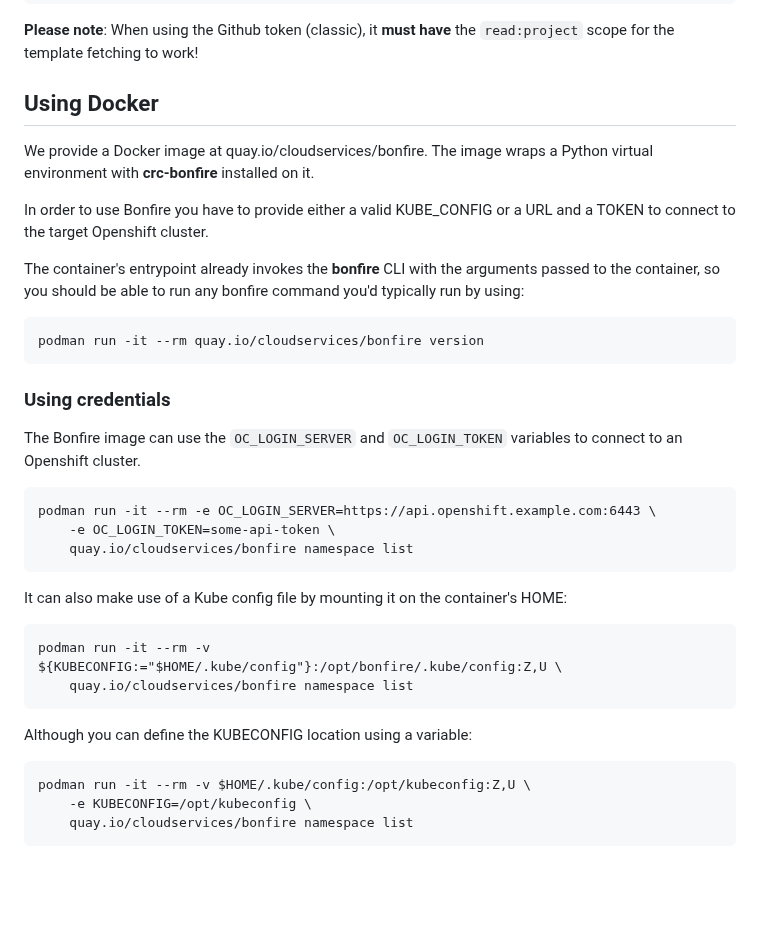
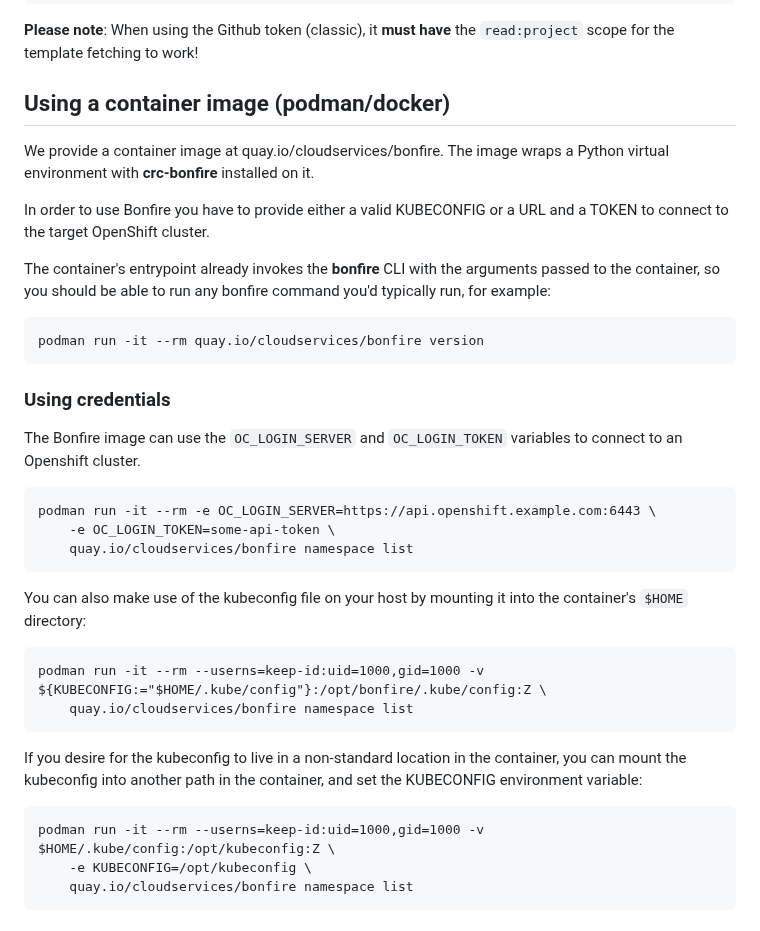
Before and after one commit to RedHatInsights/bonfire, a Markdown page: README.md, the part around the change. GitHub-like rendering; blank space fills up the shorter version.

Commit message:
Tweaks to README and podman run commands

````diff
--- a/README.md
+++ b/README.md
@@ -67,13 +67,13 @@ echo 'GITHUB_TOKEN=<your api token>' >> ~/.config/bonfire/env
 
 **Please note**: When using the Github token (classic), it **must have** the `read:project` scope for the template fetching to work!
 
-## Using Docker
+## Using a container image (podman/docker)
 
-We provide a Docker image at quay.io/cloudservices/bonfire. The image wraps a Python virtual environment with **crc-bonfire** installed on it.
+We provide a container image at quay.io/cloudservices/bonfire. The image wraps a Python virtual environment with **crc-bonfire** installed on it.
 
-In order to use Bonfire you have to provide either a valid KUBE_CONFIG or a URL and a TOKEN to connect to the target Openshift cluster.
+In order to use Bonfire you have to provide either a valid KUBECONFIG or a URL and a TOKEN to connect to the target OpenShift cluster.
 
-The container's entrypoint already invokes the **bonfire** CLI with the arguments passed to the container, so you should be able to run any bonfire command you'd typically run by using:
+The container's entrypoint already invokes the **bonfire** CLI with the arguments passed to the container, so you should be able to run any bonfire command you'd typically run, for example:
 
 ```
 podman run -it --rm quay.io/cloudservices/bonfire version
@@ -89,17 +89,17 @@ podman run -it --rm -e OC_LOGIN_SERVER=https://api.openshift.example.com:6443 \
     quay.io/cloudservices/bonfire namespace list
 ```
 
-It can also make use of a Kube config file by mounting it on the container's HOME:
+You can also make use of the kubeconfig file on your host by mounting it into the container's `$HOME` directory:
 
 ```
-podman run -it --rm -v ${KUBECONFIG:="$HOME/.kube/config"}:/opt/bonfire/.kube/config:Z,U \
+podman run -it --rm --userns=keep-id:uid=1000,gid=1000 -v ${KUBECONFIG:="$HOME/.kube/config"}:/opt/bonfire/.kube/config:Z \
     quay.io/cloudservices/bonfire namespace list
 ```
 
-Although you can define the KUBECONFIG location using a variable:
+If you desire for the kubeconfig to live in a non-standard location in the container, you can mount the kubeconfig into another path in the container, and set the KUBECONFIG environment variable:
 
 ```
-podman run -it --rm -v $HOME/.kube/config:/opt/kubeconfig:Z,U \
+podman run -it --rm --userns=keep-id:uid=1000,gid=1000 -v $HOME/.kube/config:/opt/kubeconfig:Z \
     -e KUBECONFIG=/opt/kubeconfig \
     quay.io/cloudservices/bonfire namespace list
 ```
````
